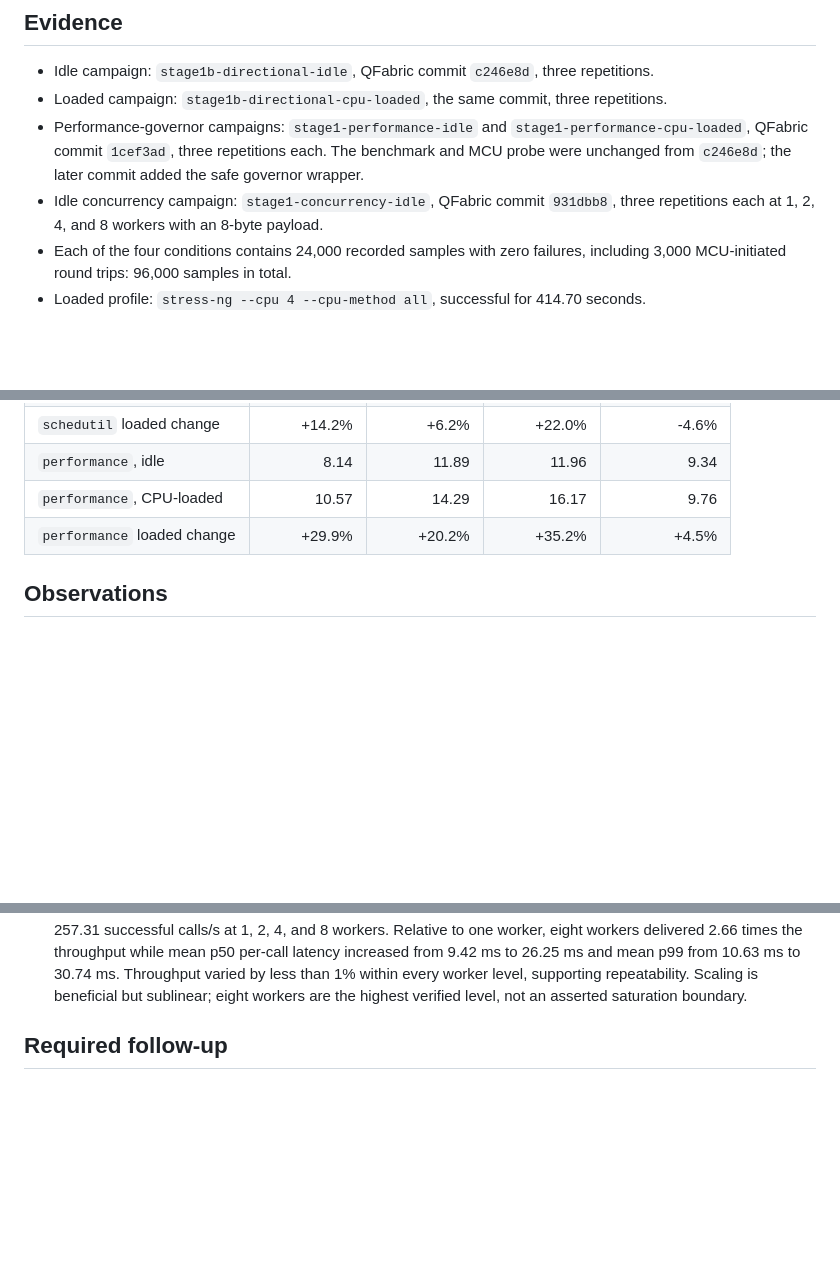
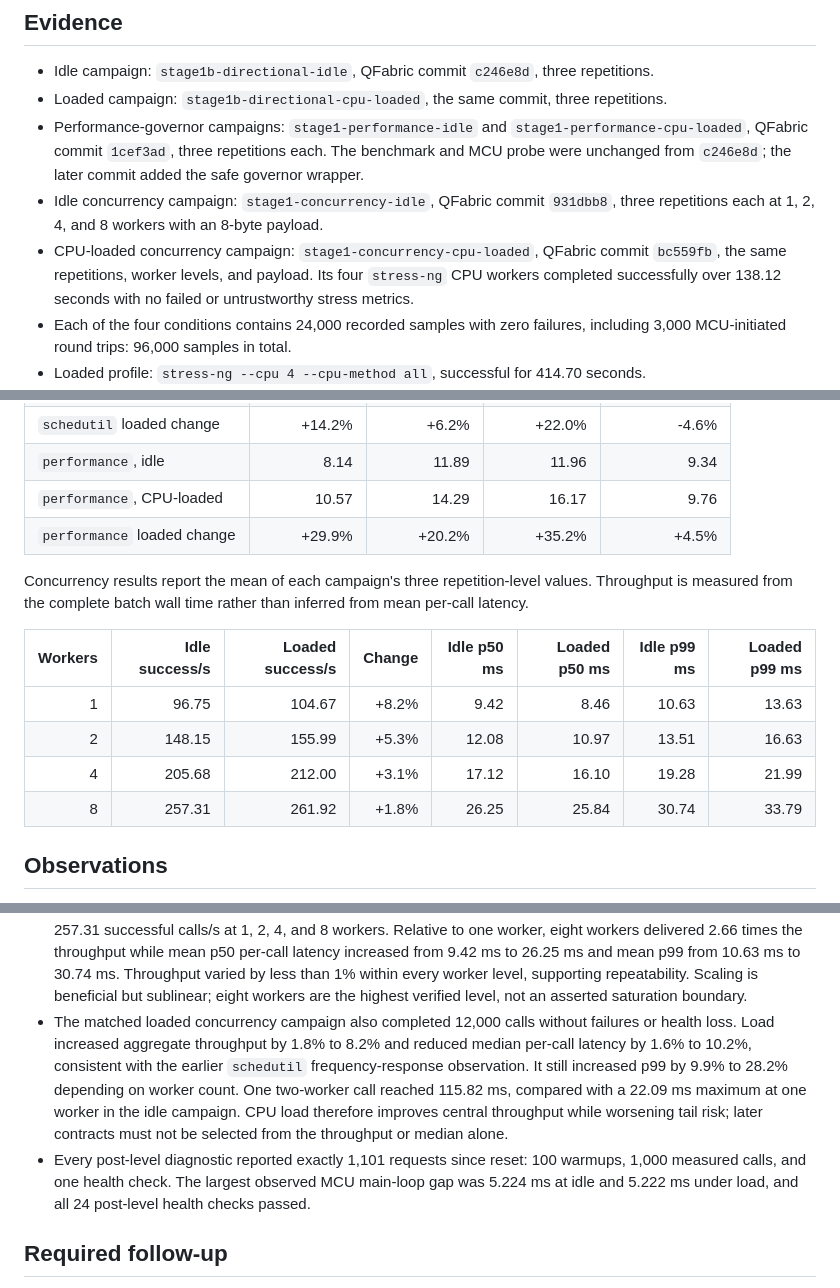
Before and after one commit to Circuit-Overtime/QFabric, a Markdown page: docs/stage-1-findings.md, 3 parts joined by grey strips. Rendered like a GitHub page; blank space fills up the shorter version.

Commit message:
docs: record concurrency findings

```diff
--- a/docs/stage-1-findings.md
+++ b/docs/stage-1-findings.md
@@ -13,6 +13,9 @@ idle and CPU-loaded behavior of one Arduino UNO Q configuration and identify fol
   governor wrapper.
 - Idle concurrency campaign: `stage1-concurrency-idle`, QFabric commit `931dbb8`, three
   repetitions each at 1, 2, 4, and 8 workers with an 8-byte payload.
+- CPU-loaded concurrency campaign: `stage1-concurrency-cpu-loaded`, QFabric commit `bc559fb`,
+  the same repetitions, worker levels, and payload. Its four `stress-ng` CPU workers completed
+  successfully over 138.12 seconds with no failed or untrustworthy stress metrics.
 - Each of the four conditions contains 24,000 recorded samples with zero failures, including
   3,000 MCU-initiated round trips: 96,000 samples in total.
 - Loaded profile: `stress-ng --cpu 4 --cpu-method all`, successful for 414.70 seconds.
@@ -63,6 +66,16 @@ statistics.
 | `performance`, CPU-loaded | 10.57 | 14.29 | 16.17 | 9.76 |
 | `performance` loaded change | +29.9% | +20.2% | +35.2% | +4.5% |
 
+Concurrency results report the mean of each campaign's three repetition-level values. Throughput
+is measured from the complete batch wall time rather than inferred from mean per-call latency.
+
+| Workers | Idle success/s | Loaded success/s | Change | Idle p50 ms | Loaded p50 ms | Idle p99 ms | Loaded p99 ms |
+|---:|---:|---:|---:|---:|---:|---:|---:|
+| 1 | 96.75 | 104.67 | +8.2% | 9.42 | 8.46 | 10.63 | 13.63 |
+| 2 | 148.15 | 155.99 | +5.3% | 12.08 | 10.97 | 13.51 | 16.63 |
+| 4 | 205.68 | 212.00 | +3.1% | 17.12 | 16.10 | 19.28 | 21.99 |
+| 8 | 257.31 | 261.92 | +1.8% | 26.25 | 25.84 | 30.74 | 33.79 |
+
 ## Observations
 
 - Under `schedutil`, CPU load reduced Linux-initiated median latency by 2.5% to 20.1%, but
@@ -106,6 +119,16 @@ statistics.
   increased from 9.42 ms to 26.25 ms and mean p99 from 10.63 ms to 30.74 ms. Throughput varied by
   less than 1% within every worker level, supporting repeatability. Scaling is beneficial but
   sublinear; eight workers are the highest verified level, not an asserted saturation boundary.
+- The matched loaded concurrency campaign also completed 12,000 calls without failures or health
+  loss. Load increased aggregate throughput by 1.8% to 8.2% and reduced median per-call latency by
+  1.6% to 10.2%, consistent with the earlier `schedutil` frequency-response observation. It still
+  increased p99 by 9.9% to 28.2% depending on worker count. One two-worker call reached 115.82 ms,
+  compared with a 22.09 ms maximum at one worker in the idle campaign. CPU load therefore improves
+  central throughput while worsening tail risk; later contracts must not be selected from the
+  throughput or median alone.
+- Every post-level diagnostic reported exactly 1,101 requests since reset: 100 warmups, 1,000
+  measured calls, and one health check. The largest observed MCU main-loop gap was 5.224 ms at
+  idle and 5.222 ms under load, and all 24 post-level health checks passed.
 
 ## Required follow-up
 
```
